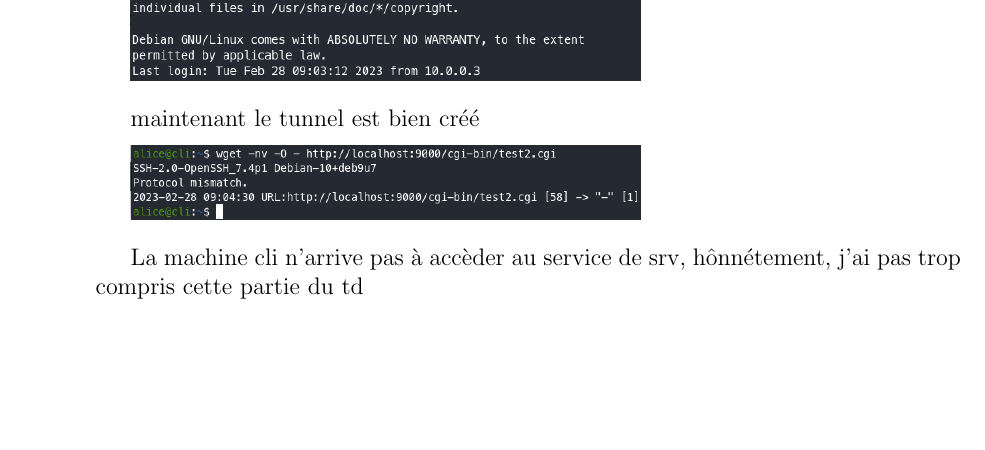
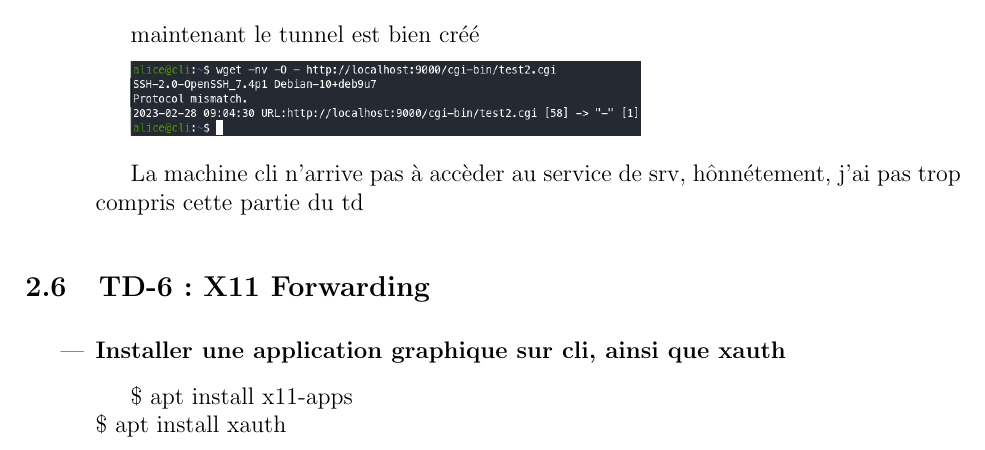
Before and after one commit to theoesb/synth-td-outils-libres, a LaTeX document (td.tex): part of page 11 of 11, cut so that both start at the same text, the shorter picture padded with empty space. Compiled offline with pdfLaTeX.

Commit message:
Ajout de la première questions du td6

```diff
--- a/td.tex
+++ b/td.tex
@@ -570,4 +570,17 @@ c'est par ailleurs le mode par défaut ce qui me facilite grandement si je dois
 \end{itemize}
 \vspace{0.3cm}
 
+  \subsection{TD-6 : X11 Forwarding}
+  \vspace{0.3cm}
+
+\begin{itemize}
+  \item \textbf{Installer une application graphique sur cli, ainsi que xauth}
+  \vspace{0.3cm}
+
+  \$ apt install x11-apps \newline
+  \$ apt install xauth
+\end{itemize}
+\vspace{0.3cm}
+
+
 \end{document}
```
Also changed, not shown: 1 other file.
